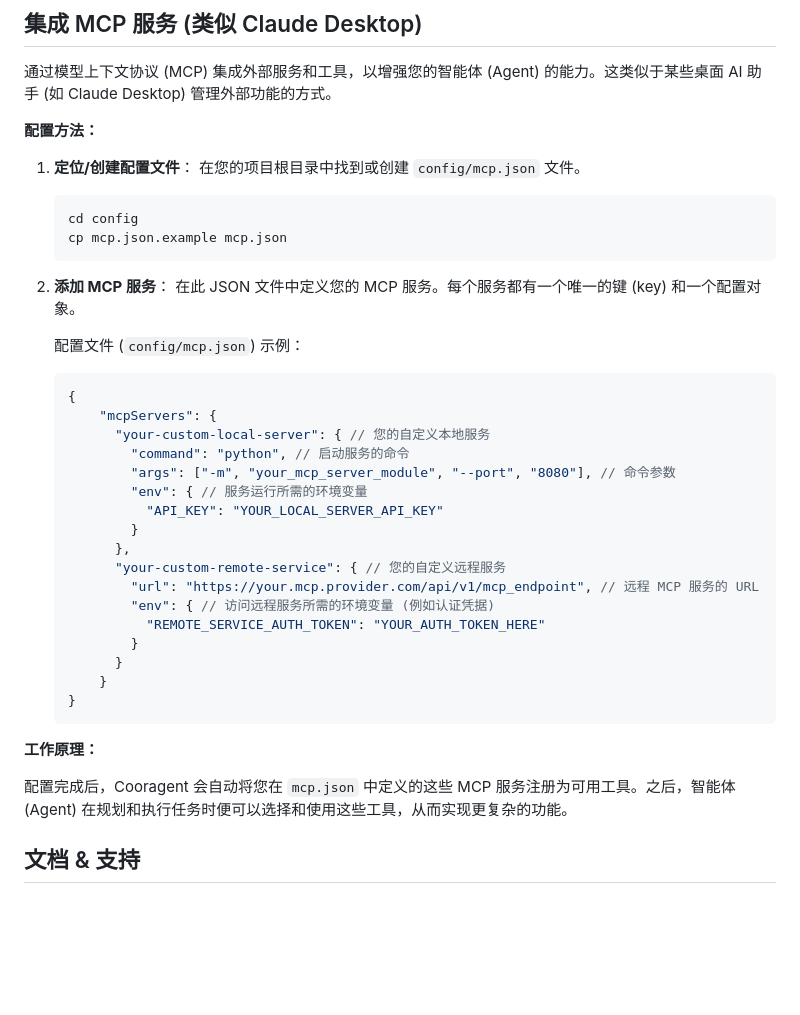
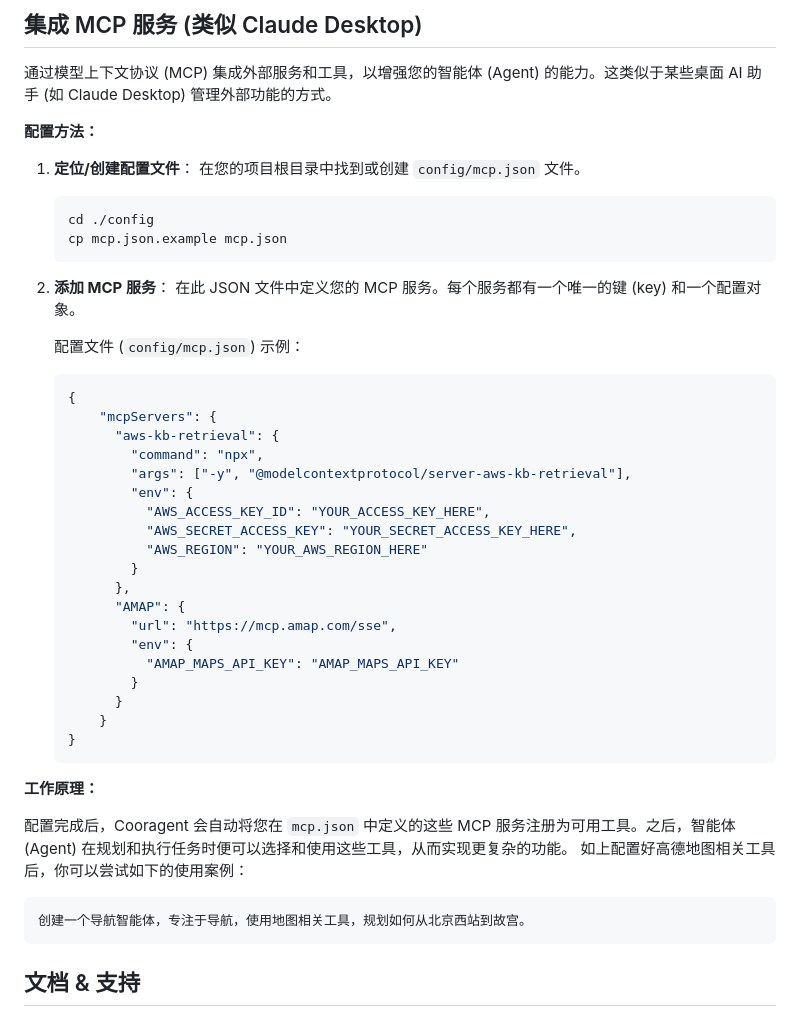
Before and after one commit to hangeaiagent/cooragent, a Markdown page: README_zh.md, the part around the change. Drawn GitHub-style; blank space fills up the shorter version.

````diff
--- a/README_zh.md
+++ b/README_zh.md
@@ -186,7 +186,7 @@ run -t agent_workflow -u test -m '综合运用任务规划智能体，爬虫智
     在您的项目根目录中找到或创建 `config/mcp.json` 文件。
 
     ```bash
-    cd config
+    cd ./config
     cp mcp.json.example mcp.json
     ```
 
@@ -197,17 +197,19 @@ run -t agent_workflow -u test -m '综合运用任务规划智能体，爬虫智
     ```json
     {
         "mcpServers": {
-          "your-custom-local-server": { // 您的自定义本地服务
-            "command": "python", // 启动服务的命令
-            "args": ["-m", "your_mcp_server_module", "--port", "8080"], // 命令参数
-            "env": { // 服务运行所需的环境变量
-              "API_KEY": "YOUR_LOCAL_SERVER_API_KEY"
+          "aws-kb-retrieval": {
+            "command": "npx",
+            "args": ["-y", "@modelcontextprotocol/server-aws-kb-retrieval"],
+            "env": {
+              "AWS_ACCESS_KEY_ID": "YOUR_ACCESS_KEY_HERE",
+              "AWS_SECRET_ACCESS_KEY": "YOUR_SECRET_ACCESS_KEY_HERE",
+              "AWS_REGION": "YOUR_AWS_REGION_HERE"
             }
           },
-          "your-custom-remote-service": { // 您的自定义远程服务
-            "url": "https://your.mcp.provider.com/api/v1/mcp_endpoint", // 远程 MCP 服务的 URL
-            "env": { // 访问远程服务所需的环境变量 (例如认证凭据)
-              "REMOTE_SERVICE_AUTH_TOKEN": "YOUR_AUTH_TOKEN_HERE"
+          "AMAP": {
+            "url": "https://mcp.amap.com/sse",
+            "env": {
+              "AMAP_MAPS_API_KEY": "AMAP_MAPS_API_KEY"
             }
           }
         }
@@ -217,6 +219,10 @@ run -t agent_workflow -u test -m '综合运用任务规划智能体，爬虫智
 **工作原理：**
 
 配置完成后，Cooragent 会自动将您在 `mcp.json` 中定义的这些 MCP 服务注册为可用工具。之后，智能体 (Agent) 在规划和执行任务时便可以选择和使用这些工具，从而实现更复杂的功能。
+如上配置好高德地图相关工具后，你可以尝试如下的使用案例：
+```
+创建一个导航智能体，专注于导航，使用地图相关工具，规划如何从北京西站到故宫。
+```
 
 
 ## 文档 & 支持
````
Also changed, not shown: README.md (+15 -8 lines).
